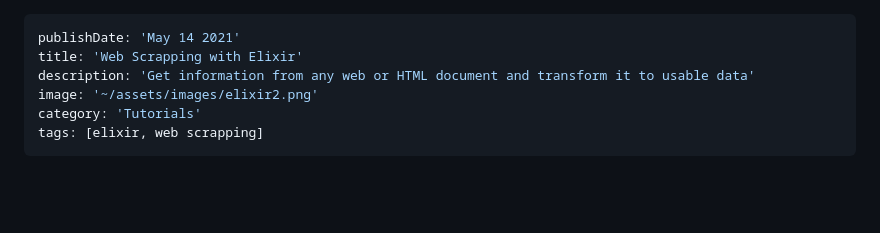
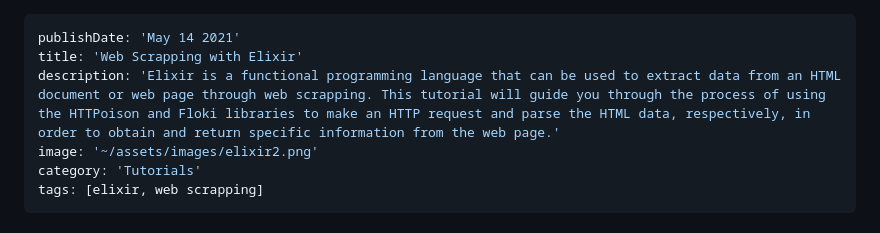
Before and after one commit to ivangsm/astroblog, a Markdown page: data/blog/web-scrapping-elixir.md, the part around the change. Drawn GitHub-style; blank space fills up the shorter version.

```diff
--- a/data/blog/web-scrapping-elixir.md
+++ b/data/blog/web-scrapping-elixir.md
@@ -1,7 +1,7 @@
 ---
 publishDate: 'May 14 2021'
 title: 'Web Scrapping with Elixir'
-description: 'Get information from any web or HTML document and transform it to usable data'
+description: 'Elixir is a functional programming language that can be used to extract data from an HTML document or web page through web scrapping. This tutorial will guide you through the process of using the HTTPoison and Floki libraries to make an HTTP request and parse the HTML data, respectively, in order to obtain and return specific information from the web page.'
 image: '~/assets/images/elixir2.png'
 category: 'Tutorials'
 tags: [elixir, web scrapping]
```
Also changed, not shown: data/blog/postgres-docker.md (+17 -1 lines).
